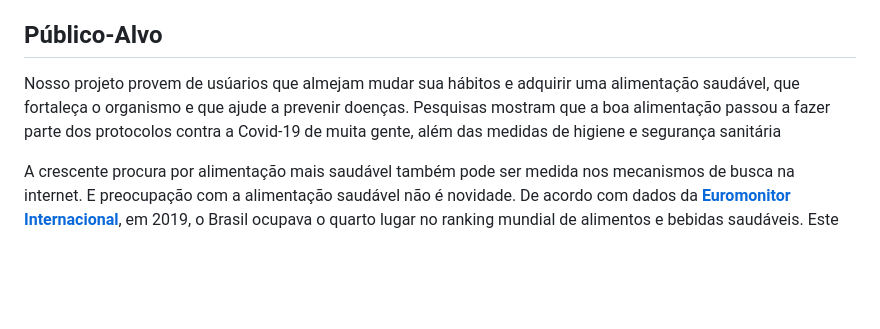
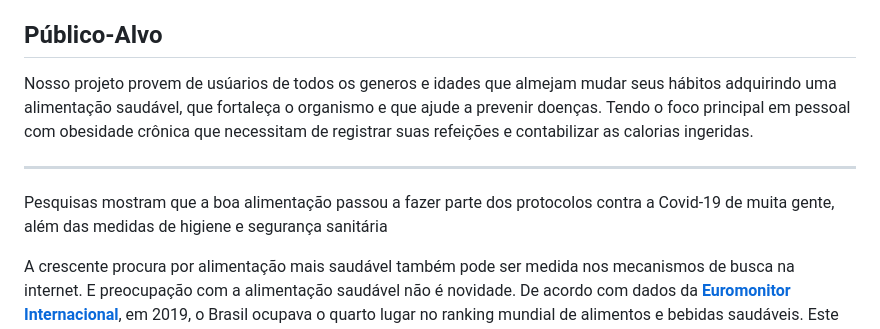
Before and after one commit to ICEI-PUC-Minas-PMV-SI/pmv-si-2023-1-e1-proj-web-t3-alimentacao_saudavel, a Markdown page: docs/context.md, the part around the change. Rendered like a GitHub page; blank space fills up the shorter version.

Commit message:
Update context.md
Atualização do publico alvo

```diff
--- a/docs/context.md
+++ b/docs/context.md
@@ -76,7 +76,11 @@ Portanto, é nítida que a situação de saúde e bem-estar confere uma responsa
 
 ## Público-Alvo
 
-Nosso projeto provem de usúarios que almejam mudar sua hábitos e adquirir uma alimentação saudável, que fortaleça o organismo e que ajude a prevenir doenças. Pesquisas mostram que a boa alimentação passou a fazer parte dos protocolos contra a Covid-19 de muita gente, além das medidas de higiene e segurança sanitária
+Nosso projeto provem de usúarios de todos os generos e idades que almejam mudar seus hábitos adquirindo uma alimentação saudável, que fortaleça o organismo e que ajude a prevenir doenças. Tendo o foco principal em pessoal com obesidade crônica que necessitam de registrar suas refeições e contabilizar as calorias ingeridas.
+
+
+___________________________________________________________________________________________________________________________________________________
+Pesquisas mostram que a boa alimentação passou a fazer parte dos protocolos contra a Covid-19 de muita gente, além das medidas de higiene e segurança sanitária
 
 A crescente procura por alimentação mais saudável também pode ser medida nos mecanismos de busca na internet. E preocupação com a alimentação saudável não é novidade. De acordo com dados da **[Euromonitor Internacional](https://www.euromonitor.com/article/de-volta-ao-basico-uma-tendencia-de-consumo-em-alimentos-e-bebidas-no-brasil)**, em 2019, o Brasil ocupava o quarto lugar no ranking mundial de alimentos e bebidas saudáveis. Este número deve crescer, este ano. Segundo o Instituto Mapa, só no estado de Santa Catarina, 48% da população pretende aumentar o consumo de produtos orgânicos em 2021.
 
```
